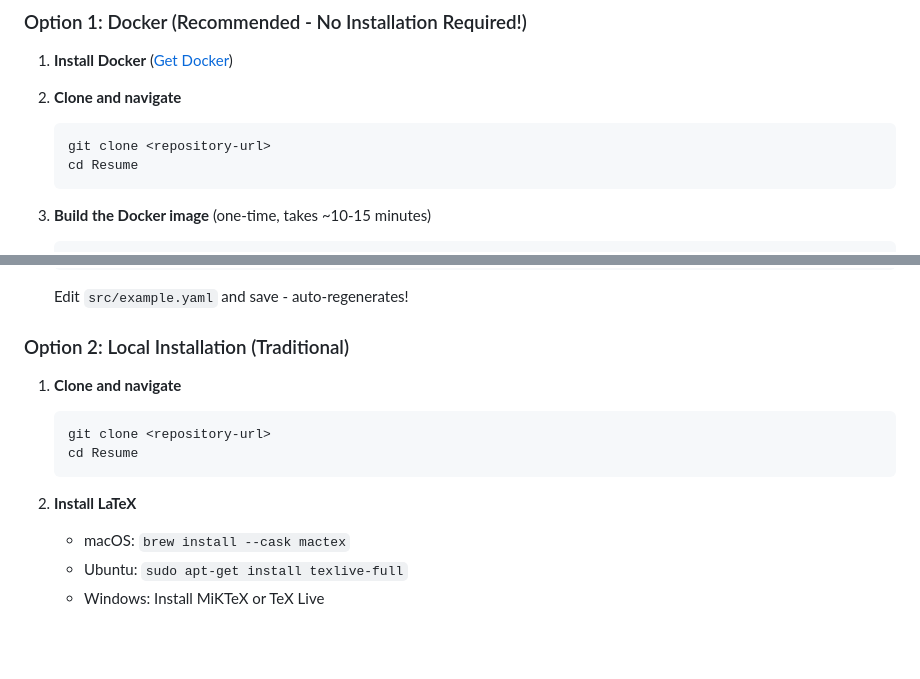
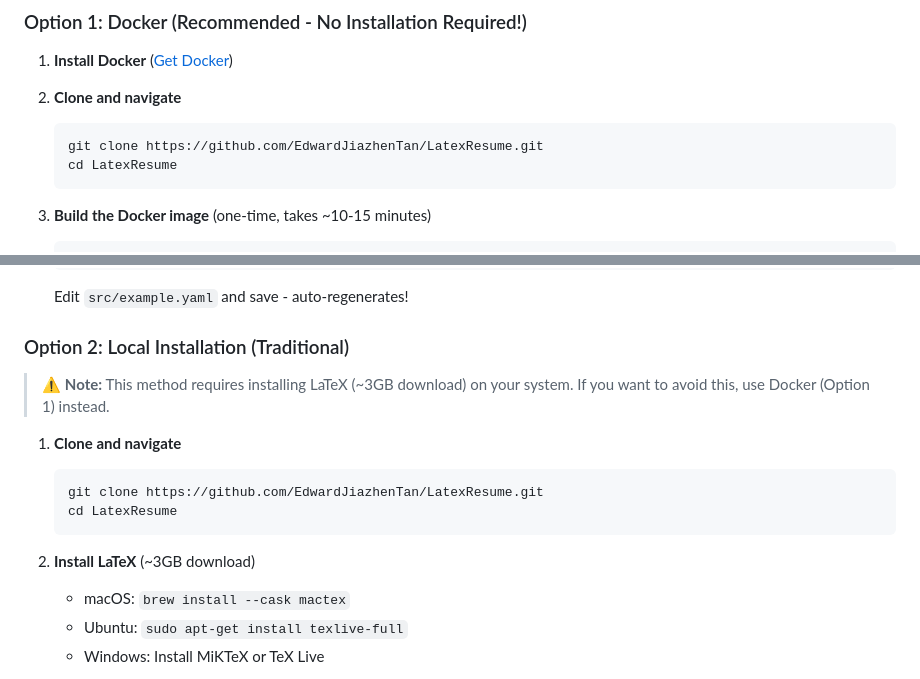
Before and after one commit to EdwardJiazhenTan/LatexResume, a Markdown page: README.md, 2 parts joined by grey strips. Rendered like a GitHub page; blank space fills up the shorter version.

Commit message:
update reame instructions.

````diff
--- a/README.md
+++ b/README.md
@@ -16,8 +16,8 @@ Choose your preferred method:
 
 2. **Clone and navigate**
    ```bash
-   git clone <repository-url>
-   cd Resume
+   git clone https://github.com/EdwardJiazhenTan/LatexResume.git
+   cd LatexResume
    ```
 
 3. **Build the Docker image** (one-time, takes ~10-15 minutes)
@@ -42,13 +42,15 @@ Choose your preferred method:
 
 ### Option 2: Local Installation (Traditional)
 
+> ⚠️ **Note:** This method requires installing LaTeX (~3GB download) on your system. If you want to avoid this, use Docker (Option 1) instead.
+
 1. **Clone and navigate**
    ```bash
-   git clone <repository-url>
-   cd Resume
+   git clone https://github.com/EdwardJiazhenTan/LatexResume.git
+   cd LatexResume
    ```
 
-2. **Install LaTeX**
+2. **Install LaTeX** (~3GB download)
    - macOS: `brew install --cask mactex`
    - Ubuntu: `sudo apt-get install texlive-full`
    - Windows: Install MiKTeX or TeX Live
````
